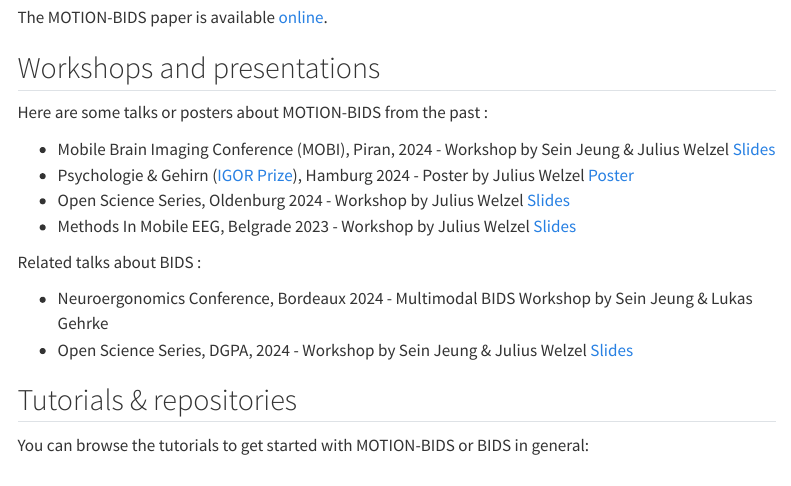
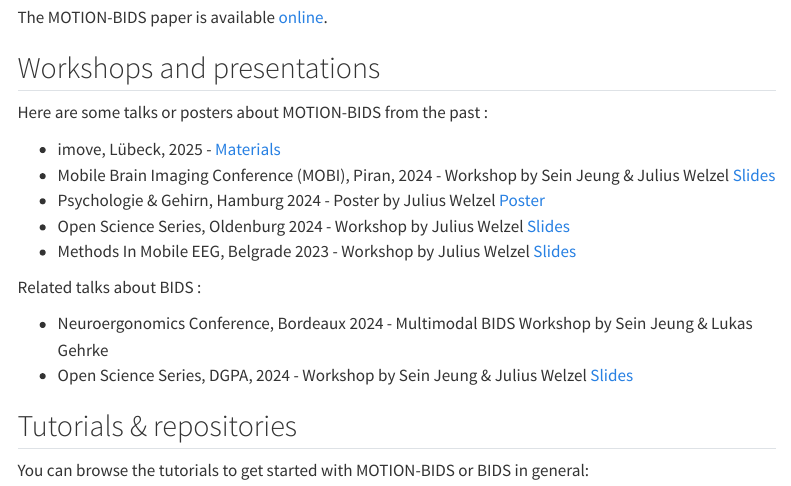
Before and after one commit to JuliusWelzel/motion_bids_materials_jw, a Quarto document (index.qmd): the page in a window 1100 px wide, from 260 px down. Rendered offline with R 4.5, knitr and Pandoc in place of Quarto, with nearby package versions; menus at the side of the page are left out.

Commit message:
[ADD] update workshops and presentations section

```diff
--- a/index.qmd
+++ b/index.qmd
@@ -13,9 +13,10 @@ The MOTION-BIDS paper is available [online](https://www.nature.com/articles/s415
 ## Workshops and presentations
 Here are some talks or posters about MOTION-BIDS from the past :
 
+- imove, Lübeck, 2025 - [Materials](https://github.com/JuliusWelzel/imove_bids_handson/tree/master)
 - Mobile Brain Imaging Conference (MOBI), Piran, 2024 - Workshop by Sein Jeung & Julius Welzel
   [Slides](slides/2406_ngmt_mobi.pdf)
-- Psychologie & Gehirn ([IGOR Prize](https://www.dgps.de/fachgruppen/fgbi/aktivitaeten-der-fachgruppe/igor/)), Hamburg 2024 - Poster by Julius Welzel
+- Psychologie & Gehirn, Hamburg 2024 - Poster by Julius Welzel
   [Poster](slides/08_welzel.pdf)
 - Open Science Series, Oldenburg 2024 - Workshop by Julius Welzel
   [Slides](slides/2405_bidsIntro_oldenburg_welzel.pdf)
```
